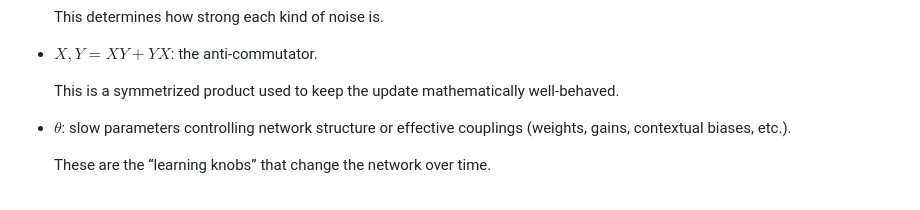
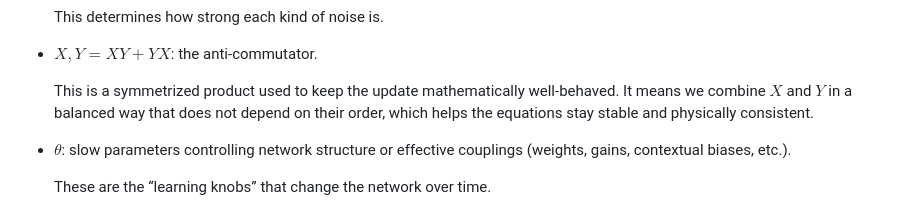
Before and after one commit to neurobiol/unlearn, a Markdown page: docs/content/two_timescale_model.md, the part around one of its changes. GitHub-like rendering.

Commit message:
Update two_timescale_model.md
added line for anti-commutator

```diff
--- a/docs/content/two_timescale_model.md
+++ b/docs/content/two_timescale_model.md
@@ -71,7 +59,7 @@ This means a compact “state-of-the-system” object that can represent uncerta
 
 * ${X,Y}=XY+YX$: the anti-commutator.
 
-  This is a symmetrized product used to keep the update mathematically well-behaved.
+  This is a symmetrized product used to keep the update mathematically well-behaved. It means we combine $𝑋$ and $𝑌$ in a balanced way that does not depend on their order, which helps the equations stay stable and physically consistent.
 
 * $\theta$: slow parameters controlling network structure or effective couplings (weights, gains, contextual biases, etc.).
 
```
Also changed, not shown: other parts of docs/content/two_timescale_model.md (+1 -13 lines).
